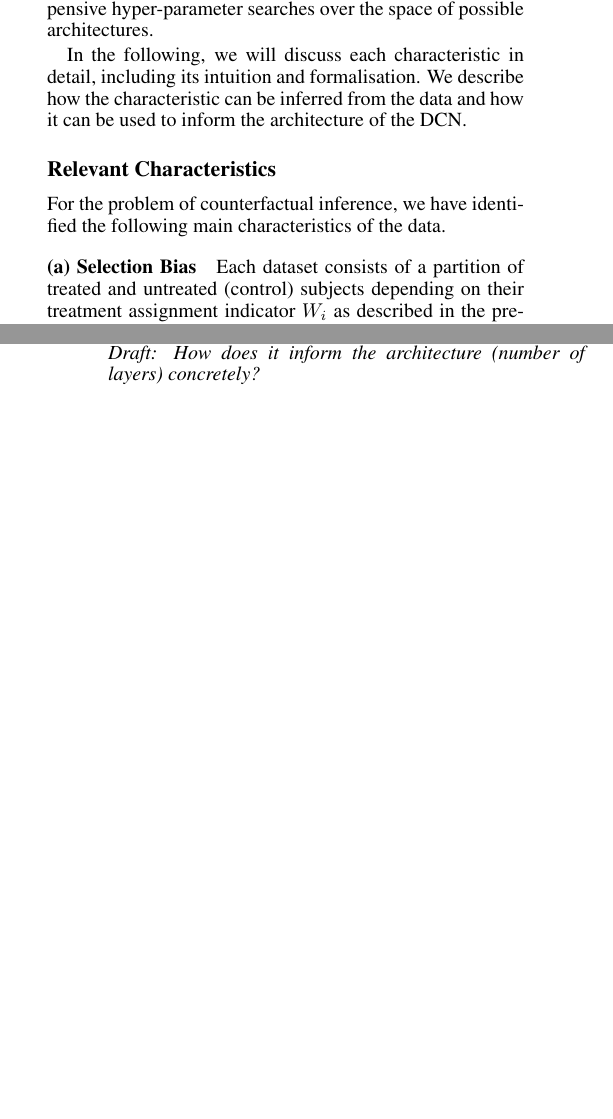
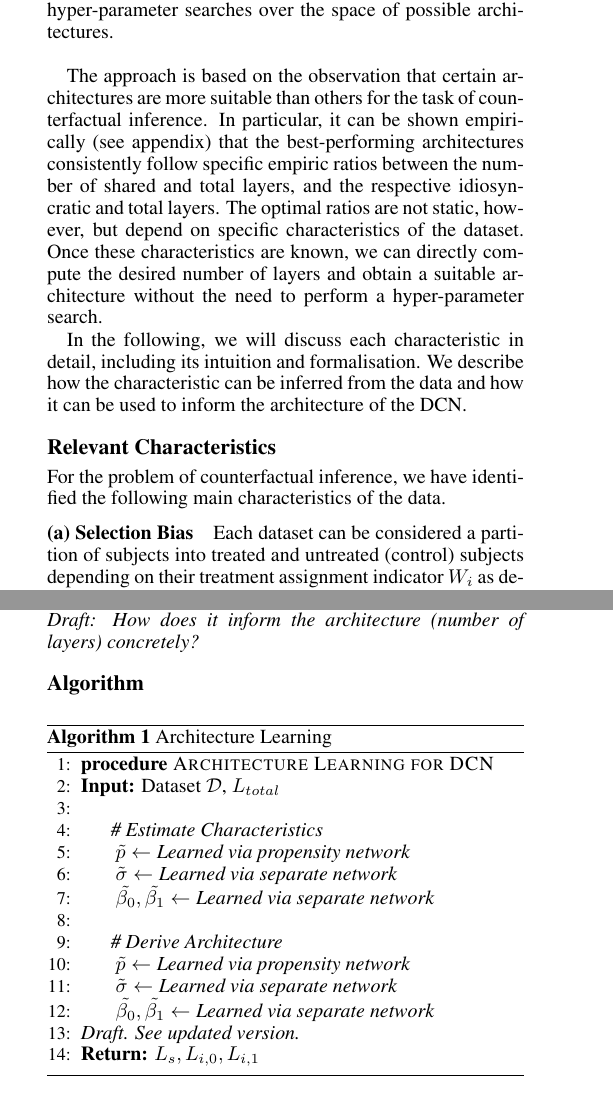
Before and after one commit to mweisz/aaai-paper, a LaTeX paper (aaai-inst.tex): two parts of the columns of pages 2 and 3 of 5, joined at a grey line, cut so that both start at the same text, the shorter picture padded with empty space. Compiled offline with pdfLaTeX.

Commit message:
First version of algorithm.

```diff
--- a/aaai-inst.tex
+++ b/aaai-inst.tex
@@ -30,9 +30,16 @@
 \usepackage{amsmath}
 \usepackage{graphicx}
 
+\usepackage{algorithm}
+\usepackage[noend]{algpseudocode}
+
 \usepackage{booktabs}
 \usepackage[normalem]{ulem}
 \useunder{\uline}{\ul}{}
+
+\makeatletter
+\def\BState{\State\hskip-\ALG@thistlm}
+\makeatother
 
 \begin{document}
 % The file aaai.sty is the style file for AAAI Press
@@ -126,7 +133,11 @@ We are interested in learning an appropriate architecture of the DCN, i.e. comin
 \end{figure}
 
 \section{Architecture Learning}
-We propose a novel approach of automatically learning a suitable architecture for the DCN by exploiting relevant characteristics of the dataset which are specific to the problem of causal inference. These characteristics such as the propensity score, the shared complexity of the response surfaces, and the individual complexity of each outcome function, can be inferred from the data to inspire a suitable architecture. This way, we achieve a highly efficient method of model-selection and avoid computationally expensive hyper-parameter searches over the space of possible architectures.
+We propose a novel approach of automatically learning a suitable architecture for the DCN by exploiting relevant characteristics of the dataset which are specific to the problem of causal inference. These characteristics such as the propensity score, the shared complexity of the response surfaces, and the individual complexity of each outcome function, can be inferred from the data to inspire a suitable architecture. This way, we achieve an efficient method of model-selection while avoiding computationally expensive hyper-parameter searches over the space of possible architectures. \\
+
+The approach is based on the observation that certain architectures are more suitable than others for the task of counterfactual inference. In particular, it can be shown empirically (see appendix)
+% TODO Add apendix
+ that the best-performing architectures consistently follow specific empiric ratios between the number of shared and total layers, and the respective idiosyncratic and total layers. The optimal ratios are not static, however, but depend on specific characteristics of the dataset. Once these characteristics are known, we can directly compute the desired number of layers and obtain a suitable architecture without the need to perform a hyper-parameter search.
 
 In the following, we will discuss each characteristic in detail, including its intuition and formalisation. We describe how the characteristic can be inferred from the data and how it can be used to inform the architecture of the DCN.
 
@@ -143,6 +154,6 @@ In the following, we will discuss each characteristic in detail, including its i
 For the problem of counterfactual inference, we have identified the following main characteristics of the data.
 
 \subsubsection{(a) Selection Bias}
-Each dataset consists of a partition of treated and untreated (control) subjects depending on their treatment assignment indicator $W_i$ as described in the previous section. Governed by the underlying treatment policy the dataset might be heavily imbalanced and skewed towards a specific treatment.
+Each dataset can be considered a partition  of subjects into treated and untreated (control) subjects depending on their treatment assignment indicator $W_i$ as described in the previous section. Governed by the underlying treatment policy the dataset might be heavily imbalanced and skewed towards a specific treatment.
 Intuitively, this potential imbalance is relevant for our model because we might profit from a corresponding asymmetric architecture, i.e. a model where the number of outcome-specific layers differ from each other.
 
@@ -218,7 +242,30 @@ where $g$ represents a common function and $h_0, h_1$ represent polynomial funct
 %* Show pseudocode of algorithm
 
 
+\subsection{Algorithm}
 
+
+
+\begin{algorithm}
+	\caption{Architecture Learning}\label{fig:algorithm}
+	\begin{algorithmic}[1]
+
+		\Procedure{Architecture Learning for DCN}{} \\
+		\textbf{Input:} Dataset $\mathcal{D}$, $L_{total}$  \\
+		\State \emph{\# Estimate Characteristics}
+		\State $\ \tilde{p} \gets \textit{Learned via propensity network}$
+		\State $\ \tilde{\sigma} \gets \textit{Learned via separate network}$
+		\State $\ \tilde{\beta_0}, \tilde{\beta_1} \gets \textit{Learned via separate network}$\\
+		\State \emph{\# Derive Architecture}
+		\State $\ \tilde{p} \gets \textit{Learned via propensity network}$
+		\State $\ \tilde{\sigma} \gets \textit{Learned via separate network}$
+		\State $\ \tilde{\beta_0}, \tilde{\beta_1} \gets \textit{Learned via separate network}$ \\
+		\emph{Draft. See updated version.} \\
+		\textbf{Return:} $L_s, L_{i,0}, L_{i,1}$
+
+		\EndProcedure
+	\end{algorithmic}
+\end{algorithm}
 
 
 \section{Experiments}
```
Also changed, not shown: aaai-draft-1.1-learning_architectures_for_dcns.pdf (added), aaai-inst.pdf, aaai-inst.tex (29 more changed lines), 4 other files.
